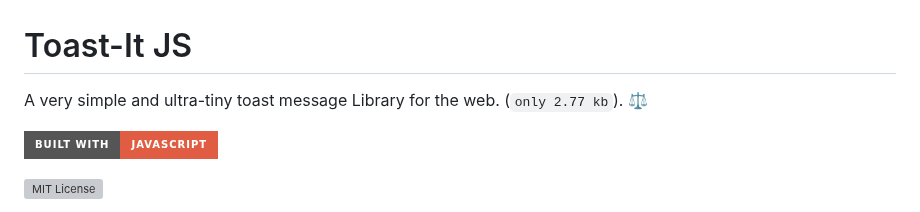
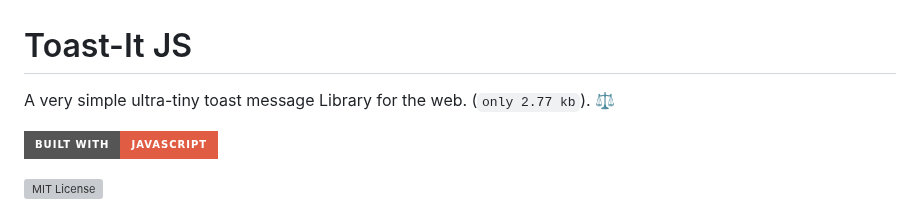
Before and after one commit to mobilepadawan/Toastit-JS, a Markdown page: README.md, the part around the change. Drawn GitHub-style; badges without logos; grey boxes are pictures that could not be loaded.

```diff
--- a/README.md
+++ b/README.md
@@ -1,5 +1,5 @@
 # Toast-It JS
-A very simple and ultra-tiny toast message Library for the web. (`only 2.77 kb`). ⚖️
+A very simple ultra-tiny toast message Library for the web. (`only 2.77 kb`). ⚖️
 
 ![Built with JavaScript](https://img.shields.io/badge/Built%20with-JavaScript-red?style=for-the-badge&logo=javascript)
 
```
